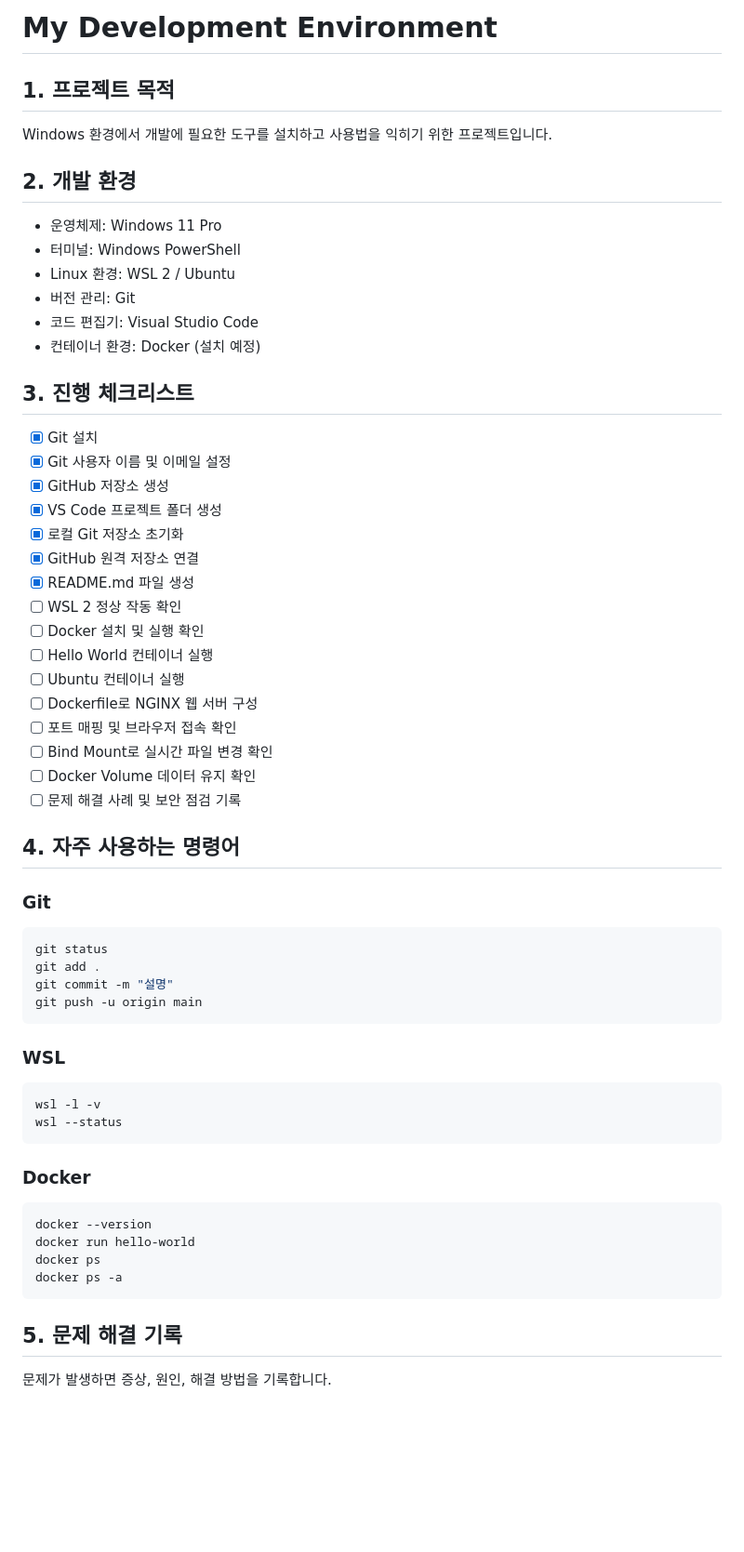
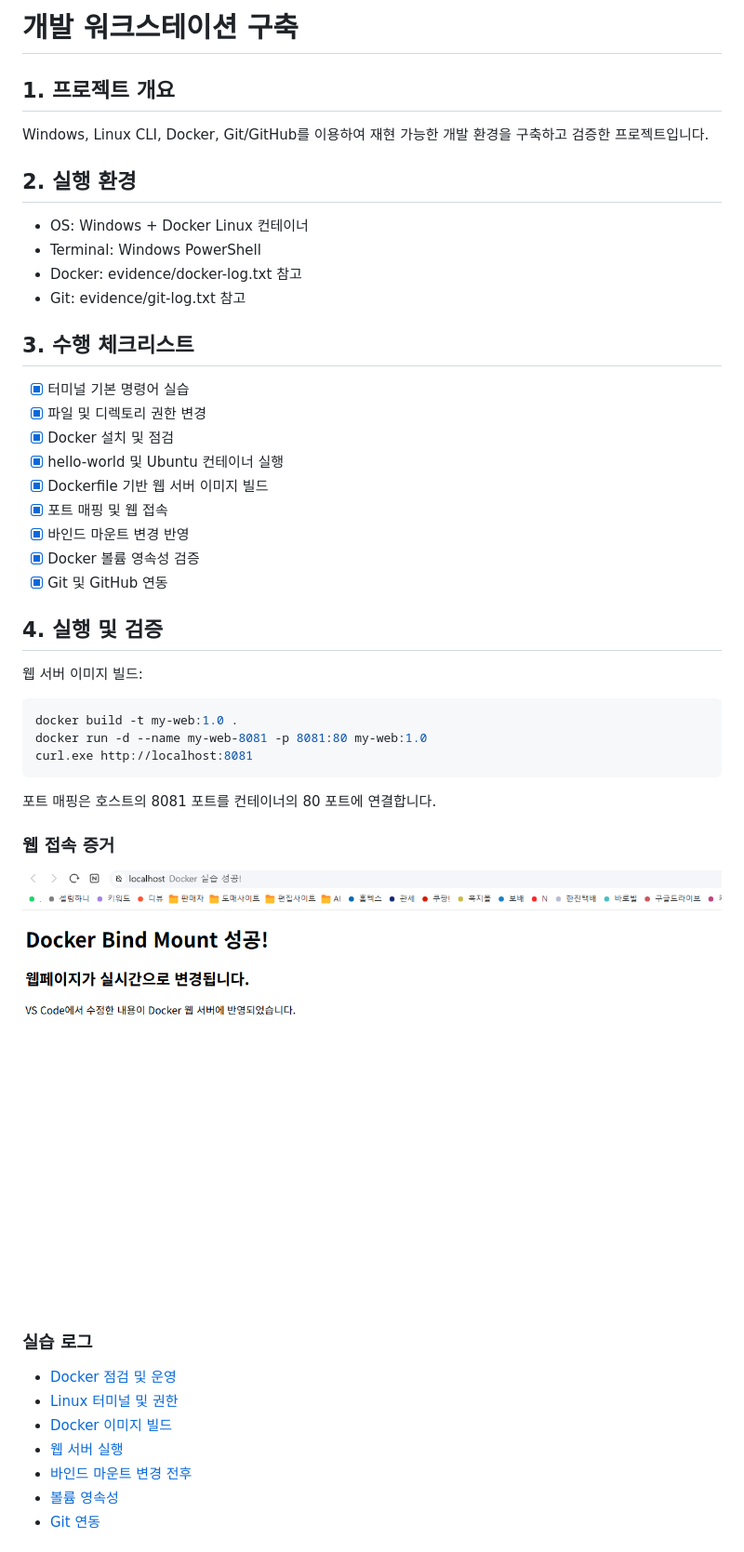
Before and after one commit to youngsikkim5792/my-dev-environment, a Markdown page: README.md, the part around one of its changes. Shown at 93% size. GitHub-like rendering; pictures changed too: evidence/web-8081.png (added); blank space fills up the shorter version.

Commit message:
docs: add workstation verification evidence

````diff
--- a/README.md
+++ b/README.md
@@ -1,58 +1,45 @@
-# My Development Environment
+# 개발 워크스테이션 구축
 
-## 1. 프로젝트 목적
-Windows 환경에서 개발에 필요한 도구를 설치하고 사용법을 익히기 위한 프로젝트입니다.
+## 1. 프로젝트 개요
+Windows, Linux CLI, Docker, Git/GitHub를 이용하여 재현 가능한 개발 환경을 구축하고 검증한 프로젝트입니다.
 
-## 2. 개발 환경
-- 운영체제: Windows 11 Pro
-- 터미널: Windows PowerShell
-- Linux 환경: WSL 2 / Ubuntu
-- 버전 관리: Git
-- 코드 편집기: Visual Studio Code
-- 컨테이너 환경: Docker (설치 예정)
+## 2. 실행 환경
+- OS: Windows + Docker Linux 컨테이너
+- Terminal: Windows PowerShell
+- Docker: evidence/docker-log.txt 참고
+- Git: evidence/git-log.txt 참고
 
-## 3. 진행 체크리스트
-- [x] Git 설치
-- [x] Git 사용자 이름 및 이메일 설정
-- [x] GitHub 저장소 생성
-- [x] VS Code 프로젝트 폴더 생성
-- [x] 로컬 Git 저장소 초기화
-- [x] GitHub 원격 저장소 연결
-- [x] README.md 파일 생성
-- [ ] WSL 2 정상 작동 확인
-- [ ] Docker 설치 및 실행 확인
-- [ ] Hello World 컨테이너 실행
-- [ ] Ubuntu 컨테이너 실행
-- [ ] Dockerfile로 NGINX 웹 서버 구성
-- [ ] 포트 매핑 및 브라우저 접속 확인
-- [ ] Bind Mount로 실시간 파일 변경 확인
-- [ ] Docker Volume 데이터 유지 확인
-- [ ] 문제 해결 사례 및 보안 점검 기록
+## 3. 수행 체크리스트
+- [x] 터미널 기본 명령어 실습
+- [x] 파일 및 디렉토리 권한 변경
+- [x] Docker 설치 및 점검
+- [x] hello-world 및 Ubuntu 컨테이너 실행
+- [x] Dockerfile 기반 웹 서버 이미지 빌드
+- [x] 포트 매핑 및 웹 접속
+- [x] 바인드 마운트 변경 반영
+- [x] Docker 볼륨 영속성 검증
+- [x] Git 및 GitHub 연동
 
-## 4. 자주 사용하는 명령어
+## 4. 실행 및 검증
+웹 서버 이미지 빌드:
 
-### Git
 ```powershell
-git status
-git add .
-git commit -m "설명"
-git push -u origin main
+docker build -t my-web:1.0 .
+docker run -d --name my-web-8081 -p 8081:80 my-web:1.0
+curl.exe http://localhost:8081
 ```
 
-### WSL
-```powershell
-wsl -l -v
-wsl --status
-```
+포트 매핑은 호스트의 8081 포트를 컨테이너의 80 포트에 연결합니다.
 
-### Docker
-```powershell
-docker --version
-docker run hello-world
-docker ps
-docker ps -a
-```
+### 웹 접속 증거
+![웹 서버 접속](evidence/web-8081.png)
 
-## 5. 문제 해결 기록
-문제가 발생하면 증상, 원인, 해결 방법을 기록합니다.
+### 실습 로그
+- [Docker 점검 및 운영](evidence/docker-log.txt)
+- [Linux 터미널 및 권한](evidence/terminal-log.txt)
+- [Docker 이미지 빌드](evidence/docker-build-log.txt)
+- [웹 서버 실행](evidence/web-8081-log.txt)
+- [바인드 마운트 변경 전후](evidence/bind-mount-log.txt)
+- [볼륨 영속성](evidence/volume-log.txt)
+- [Git 연동](evidence/git-log.txt)
 
````
Also changed, not shown: other parts of README.md (+23 -4 lines), 9 other files.
